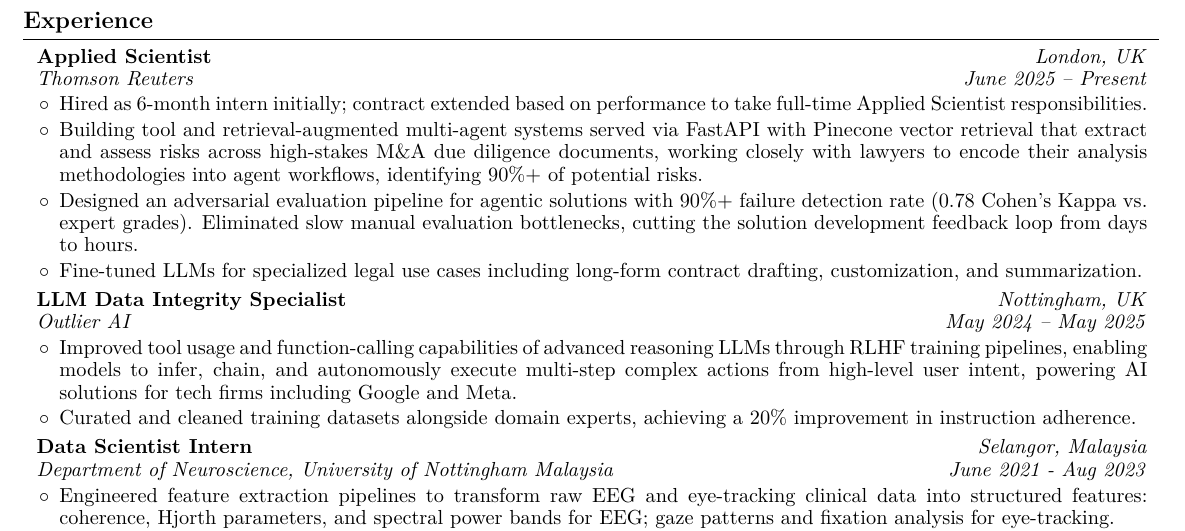
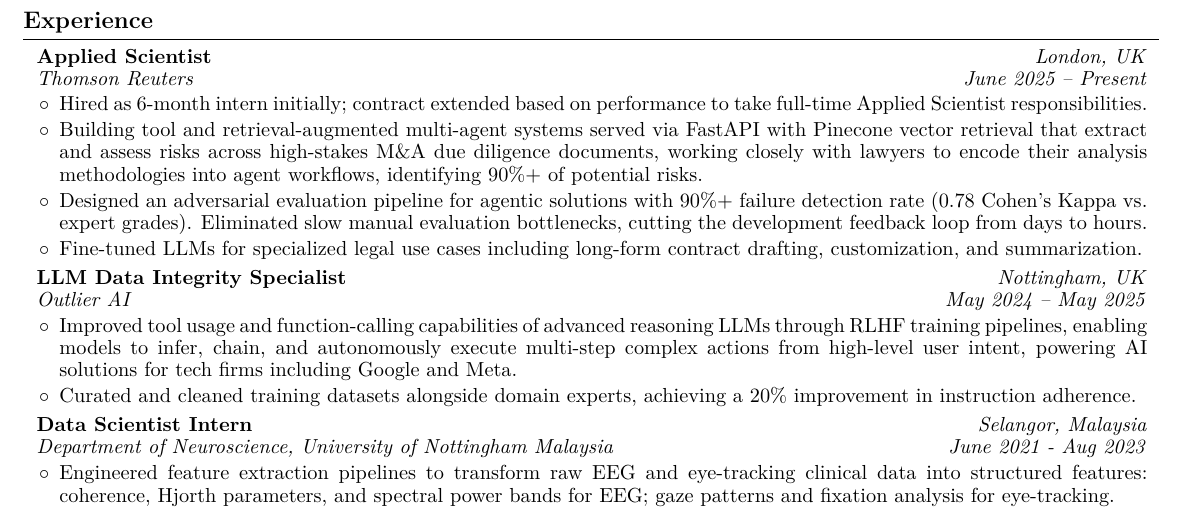
Before and after one commit to mustafameh/Resume, a LaTeX document (main.tex): part of the page, cut so that both start at the same text. Compiled offline with pdfLaTeX.

Commit message:
Tighten TR evaluation bullet wording
Simplify "solution development feedback loop" to
"development feedback loop" for cleaner phrasing while preserving the
same meaning and metrics.

```diff
--- a/main.tex
+++ b/main.tex
@@ -190,7 +190,7 @@
             \begin{highlights}
                 \item Hired as 6-month intern initially; contract extended based on performance to take full-time Applied Scientist responsibilities.
                 \item Building tool and retrieval-augmented multi-agent systems served via FastAPI with Pinecone vector retrieval that extract and assess risks across high-stakes M\&A due diligence documents, working closely with lawyers to encode their analysis methodologies into agent workflows, identifying 90\%+ of potential risks.
-                \item Designed an adversarial evaluation pipeline for agentic solutions with 90\%+ failure detection rate (0.78 Cohen's Kappa vs. expert grades). Eliminated slow manual evaluation bottlenecks, cutting the solution development feedback loop from days to hours.
+                \item Designed an adversarial evaluation pipeline for agentic solutions with 90\%+ failure detection rate (0.78 Cohen's Kappa vs. expert grades). Eliminated slow manual evaluation bottlenecks, cutting the development feedback loop from days to hours.
                 \item Fine-tuned LLMs for specialized legal use cases including long-form contract drafting, customization, and summarization.
             \end{highlights}
         \end{onecolentry}
```
Also changed, not shown: resume.pdf.
